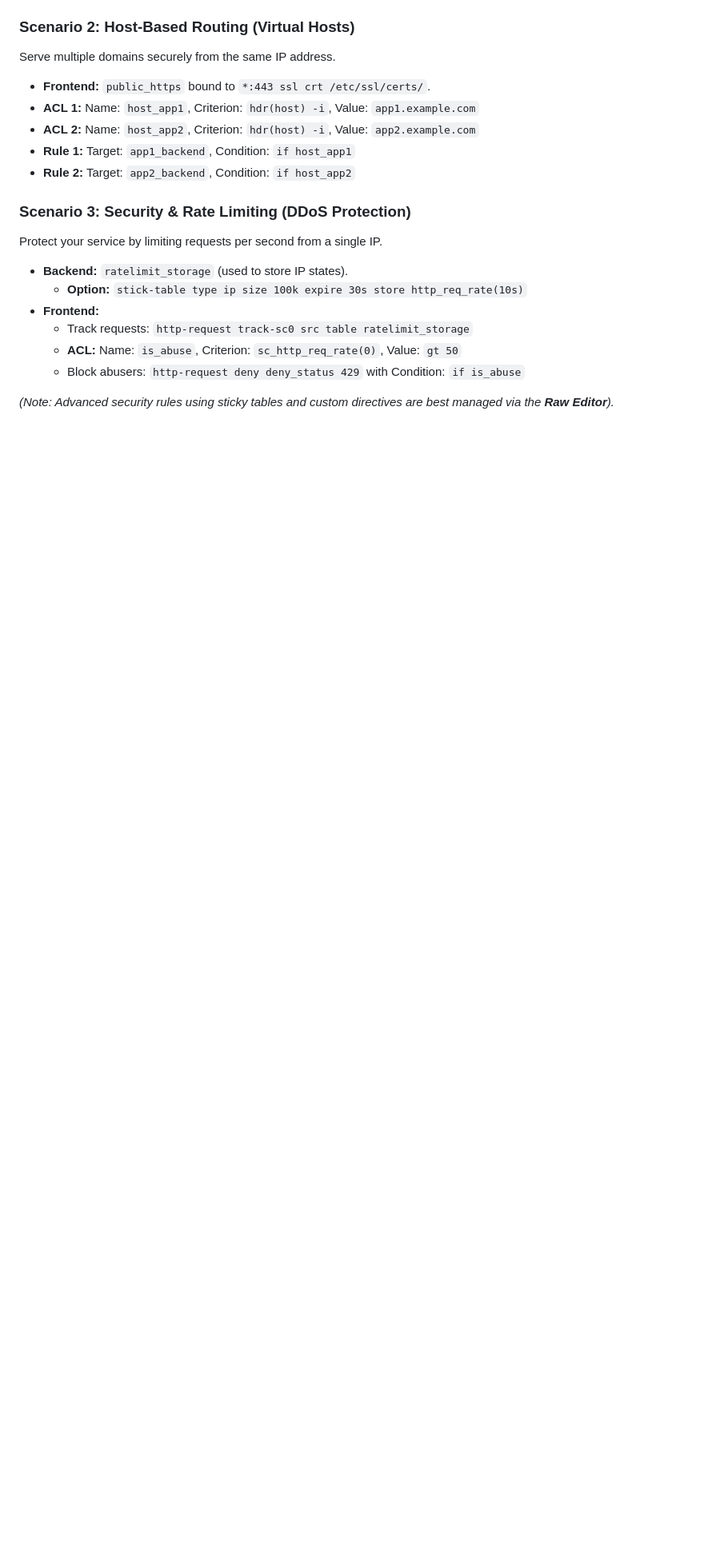
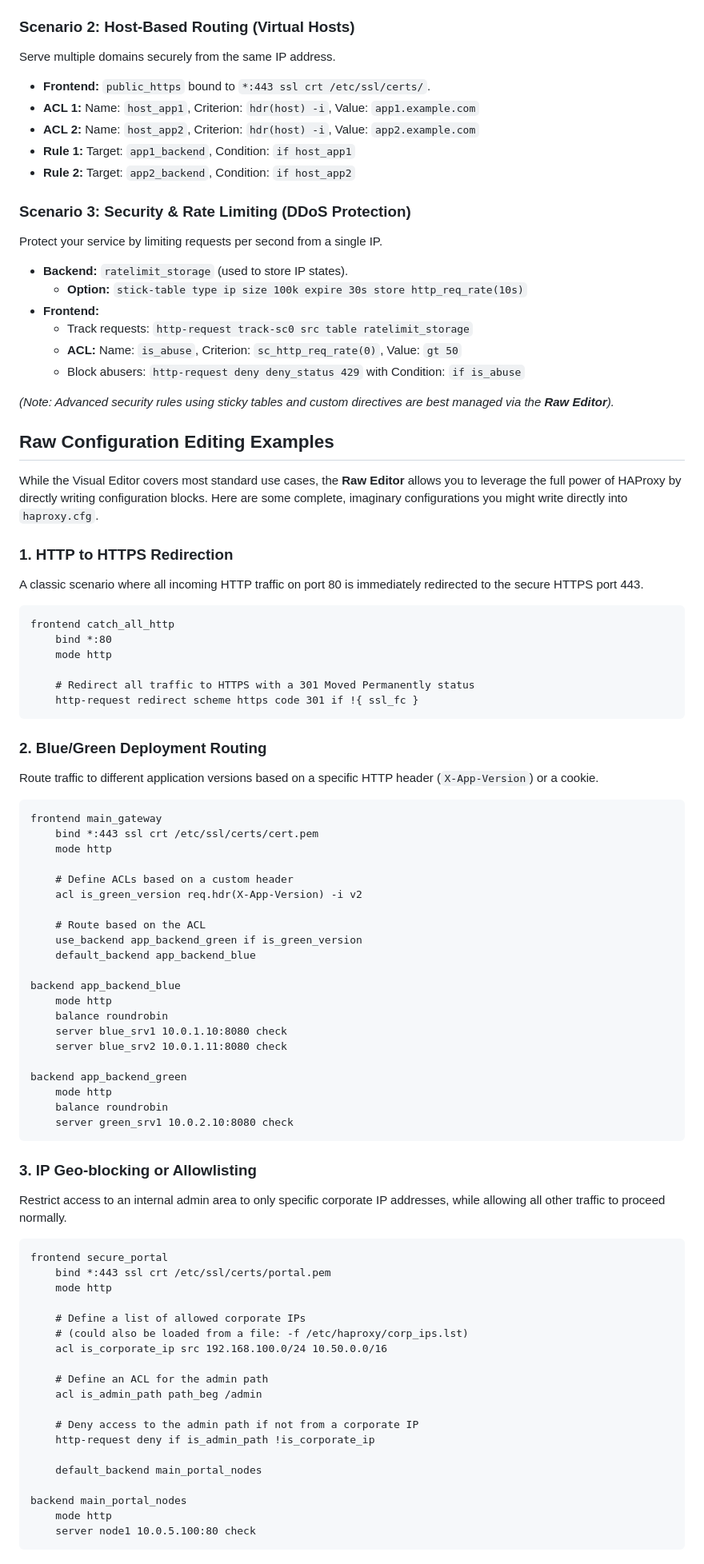
Before and after one commit to istadmin/haproxyadmin, a Markdown page: README.md, the part around one of its changes. Shown at 80% size. Rendered like a GitHub page; blank space fills up the shorter version.

Commit message:
rerademed update

````diff
--- a/README.md
+++ b/README.md
@@ -191,3 +191,71 @@ Protect your service by limiting requests per second from a single IP.
   * Block abusers: `http-request deny deny_status 429` with Condition: `if is_abuse`
 
 *(Note: Advanced security rules using sticky tables and custom directives are best managed via the **Raw Editor**).*
+
+## Raw Configuration Editing Examples
+While the Visual Editor covers most standard use cases, the **Raw Editor** allows you to leverage the full power of HAProxy by directly writing configuration blocks. Here are some complete, imaginary configurations you might write directly into `haproxy.cfg`.
+
+### 1. HTTP to HTTPS Redirection
+A classic scenario where all incoming HTTP traffic on port 80 is immediately redirected to the secure HTTPS port 443.
+
+```haproxy
+frontend catch_all_http
+    bind *:80
+    mode http
+
+    # Redirect all traffic to HTTPS with a 301 Moved Permanently status
+    http-request redirect scheme https code 301 if !{ ssl_fc }
+```
+
+### 2. Blue/Green Deployment Routing
+Route traffic to different application versions based on a specific HTTP header (`X-App-Version`) or a cookie.
+
+```haproxy
+frontend main_gateway
+    bind *:443 ssl crt /etc/ssl/certs/cert.pem
+    mode http
+
+    # Define ACLs based on a custom header
+    acl is_green_version req.hdr(X-App-Version) -i v2
+
+    # Route based on the ACL
+    use_backend app_backend_green if is_green_version
+    default_backend app_backend_blue
+
+backend app_backend_blue
+    mode http
+    balance roundrobin
+    server blue_srv1 10.0.1.10:8080 check
+    server blue_srv2 10.0.1.11:8080 check
+
+backend app_backend_green
+    mode http
+    balance roundrobin
+    server green_srv1 10.0.2.10:8080 check
+```
+
+### 3. IP Geo-blocking or Allowlisting
+Restrict access to an internal admin area to only specific corporate IP addresses, while allowing all other traffic to proceed normally.
+
+```haproxy
+frontend secure_portal
+    bind *:443 ssl crt /etc/ssl/certs/portal.pem
+    mode http
+
+    # Define a list of allowed corporate IPs
+    # (could also be loaded from a file: -f /etc/haproxy/corp_ips.lst)
+    acl is_corporate_ip src 192.168.100.0/24 10.50.0.0/16
+
+    # Define an ACL for the admin path
+    acl is_admin_path path_beg /admin
+
+    # Deny access to the admin path if not from a corporate IP
+    http-request deny if is_admin_path !is_corporate_ip
+
+    default_backend main_portal_nodes
+
+backend main_portal_nodes
+    mode http
+    server node1 10.0.5.100:80 check
+```
+
````
Also changed, not shown: other parts of README.md (+26 -0 lines).
